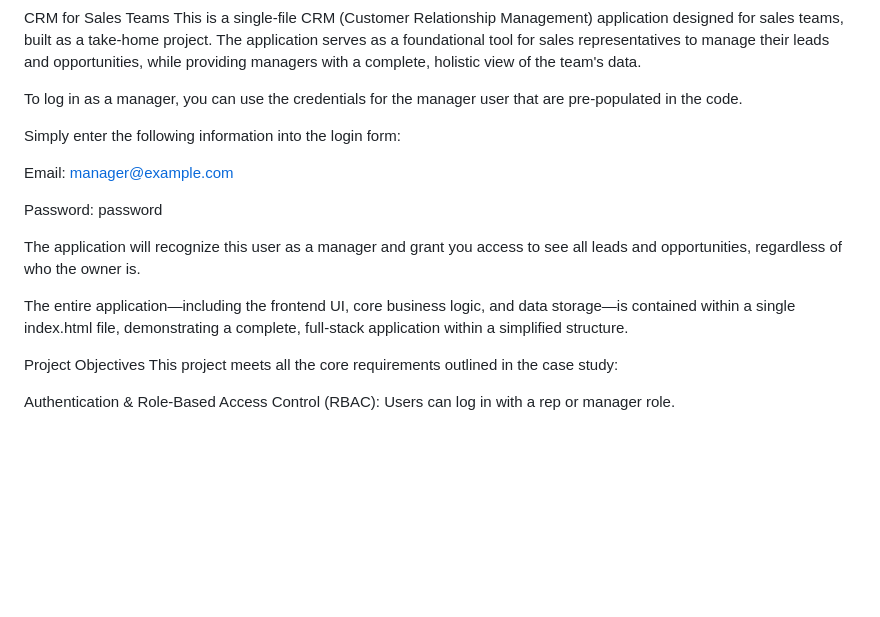
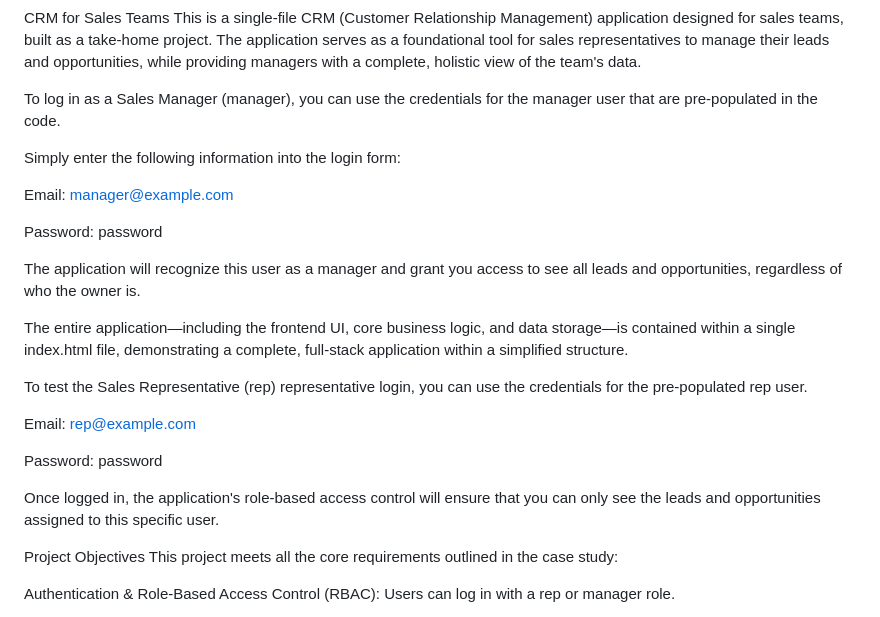
Before and after one commit to Gorle-Mohanarao/Mini-CRM-Source-Code, a Markdown page: README.md, the part around the change. GitHub-like rendering; blank space fills up the shorter version.

```diff
--- a/README.md
+++ b/README.md
@@ -1,7 +1,7 @@
 CRM for Sales Teams
 This is a single-file CRM (Customer Relationship Management) application designed for sales teams, built as a take-home project. The application serves as a foundational tool for sales representatives to manage their leads and opportunities, while providing managers with a complete, holistic view of the team's data.
 
-To log in as a manager, you can use the credentials for the manager user that are pre-populated in the code.
+To log in as a Sales Manager (manager), you can use the credentials for the manager user that are pre-populated in the code.
 
 Simply enter the following information into the login form:
 
@@ -12,6 +12,15 @@ Password: password
 The application will recognize this user as a manager and grant you access to see all leads and opportunities, regardless of who the owner is.
 
 The entire application—including the frontend UI, core business logic, and data storage—is contained within a single index.html file, demonstrating a complete, full-stack application within a simplified structure.
+
+To test the Sales Representative (rep) representative login, you can use the credentials for the pre-populated rep user.
+
+Email: rep@example.com
+
+Password: password
+
+Once logged in, the application's role-based access control will ensure that you can only see the leads and opportunities assigned to this specific user.
+
 
 Project Objectives
 This project meets all the core requirements outlined in the case study:
```
